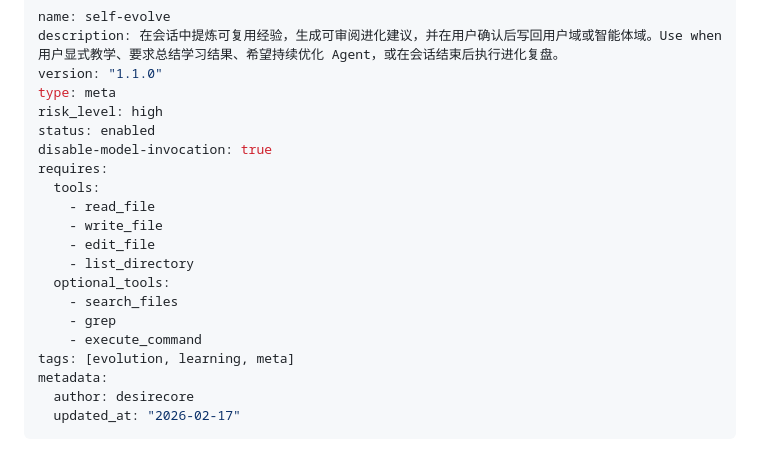
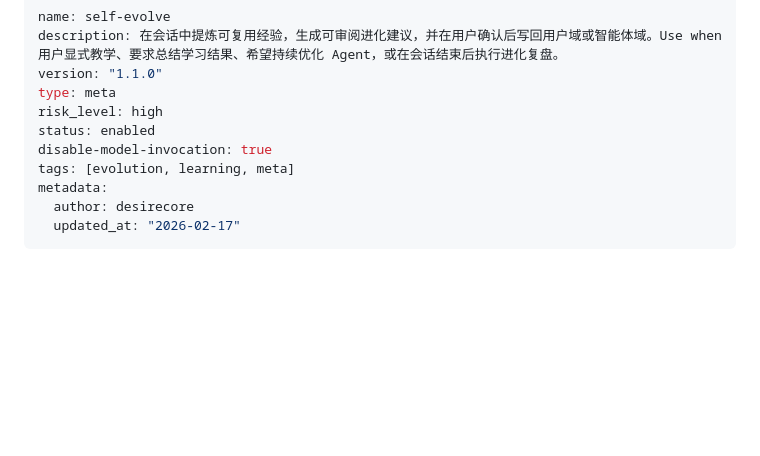
Before and after one commit to desirecore/agent-desirecore, a Markdown page: skills/self-evolve/SKILL.md, the part around the change. Drawn GitHub-style; blank space fills up the shorter version.

Commit message:
fix: 移除 self-evolve 和 task-management 的 requires 声明
这些工具依赖在当前阶段无法满足（desirecore Agent 尚未注册
read_file/write_file/edit_file/list_directory/fetch_api），
导致 context-assembler 每次启动都输出依赖缺失警告。

移除 requires 声明，待工具注册体系完善后再按需添加。

Co-Authored-By: Claude Opus 4.6 <noreply@anthropic.com>

```diff
--- a/skills/self-evolve/SKILL.md
+++ b/skills/self-evolve/SKILL.md
@@ -6,16 +6,6 @@ type: meta
 risk_level: high
 status: enabled
 disable-model-invocation: true
-requires:
-  tools:
-    - read_file
-    - write_file
-    - edit_file
-    - list_directory
-  optional_tools:
-    - search_files
-    - grep
-    - execute_command
 tags: [evolution, learning, meta]
 metadata:
   author: desirecore
```
Also changed, not shown: skills/task-management/SKILL.md (+0 -6 lines).
